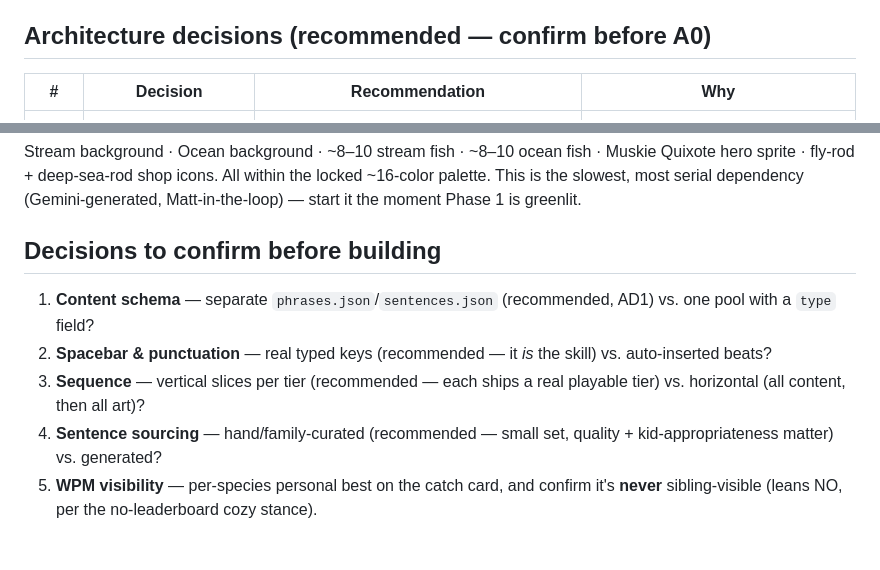
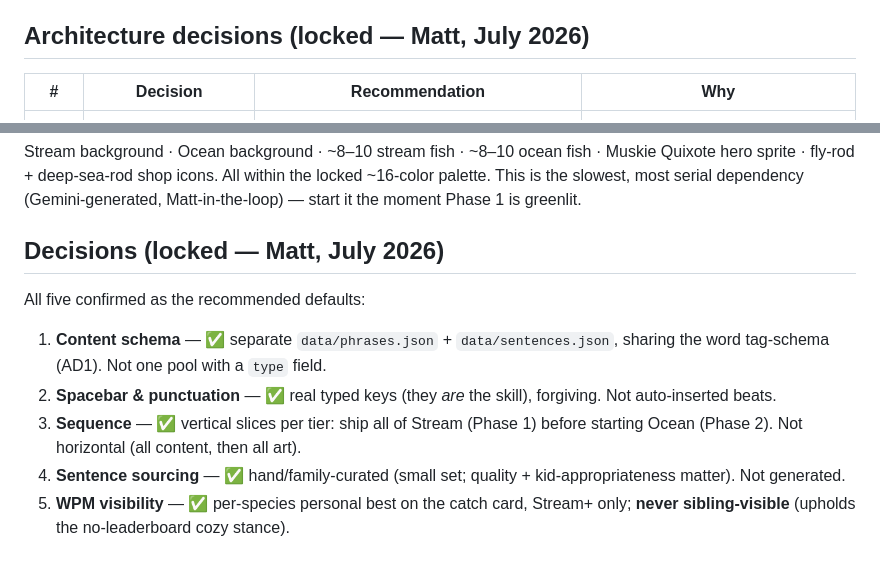
Before and after one commit to mattohara42/WordsPerM..., a Markdown page: BUILD_PLAN_ADVANCED.md, 2 parts joined by grey strips. Rendered like a GitHub page.

Commit message:
docs: lock the five advanced-progression decisions (recommended defaults)
Confirm all five open decisions as the recommended defaults: separate
phrases/sentences data files sharing the word tag-schema; spacebar and
punctuation as real forgiving typed keys; vertical tier slices (Stream fully,
then Ocean); hand/family-curated sentences; per-species personal-best WPM on
the catch card, Stream+ only and never sibling-visible.

Co-Authored-By: Claude Opus 4.8 <noreply@anthropic.com>
Claude-Session: https://claude.ai/code/session_01GYvKMP8iwdXLLvQAKyuSJM

```diff
--- a/BUILD_PLAN_ADVANCED.md
+++ b/BUILD_PLAN_ADVANCED.md
@@ -22,7 +22,7 @@ base and a clean migration story.
 5. **Firestore stays one-read-per-launch / one-write-per-catch.** New fields
    ride the existing per-kid doc — no subcollections, no per-keystroke writes.
 
-## Architecture decisions (recommended — confirm before A0)
+## Architecture decisions (locked — Matt, July 2026)
 
 | # | Decision | Recommendation | Why |
 |---|----------|----------------|-----|
@@ -133,16 +133,17 @@ Muskie Quixote hero sprite · fly-rod + deep-sea-rod shop icons. All within the
 locked ~16-color palette. This is the slowest, most serial dependency
 (Gemini-generated, Matt-in-the-loop) — start it the moment Phase 1 is greenlit.
 
-## Decisions to confirm before building
+## Decisions (locked — Matt, July 2026)
 
-1. **Content schema** — separate `phrases.json`/`sentences.json` (recommended,
-   AD1) vs. one pool with a `type` field?
-2. **Spacebar & punctuation** — real typed keys (recommended — it *is* the
-   skill) vs. auto-inserted beats?
-3. **Sequence** — vertical slices per tier (recommended — each ships a real
-   playable tier) vs. horizontal (all content, then all art)?
-4. **Sentence sourcing** — hand/family-curated (recommended — small set,
-   quality + kid-appropriateness matter) vs. generated?
-5. **WPM visibility** — per-species personal best on the catch card, and
-   confirm it's **never** sibling-visible (leans NO, per the no-leaderboard
-   cozy stance).
+All five confirmed as the recommended defaults:
+
+1. **Content schema** — ✅ separate `data/phrases.json` + `data/sentences.json`,
+   sharing the word tag-schema (AD1). Not one pool with a `type` field.
+2. **Spacebar & punctuation** — ✅ real typed keys (they *are* the skill),
+   forgiving. Not auto-inserted beats.
+3. **Sequence** — ✅ vertical slices per tier: ship all of Stream (Phase 1)
+   before starting Ocean (Phase 2). Not horizontal (all content, then all art).
+4. **Sentence sourcing** — ✅ hand/family-curated (small set; quality +
+   kid-appropriateness matter). Not generated.
+5. **WPM visibility** — ✅ per-species personal best on the catch card, Stream+
+   only; **never sibling-visible** (upholds the no-leaderboard cozy stance).
```
